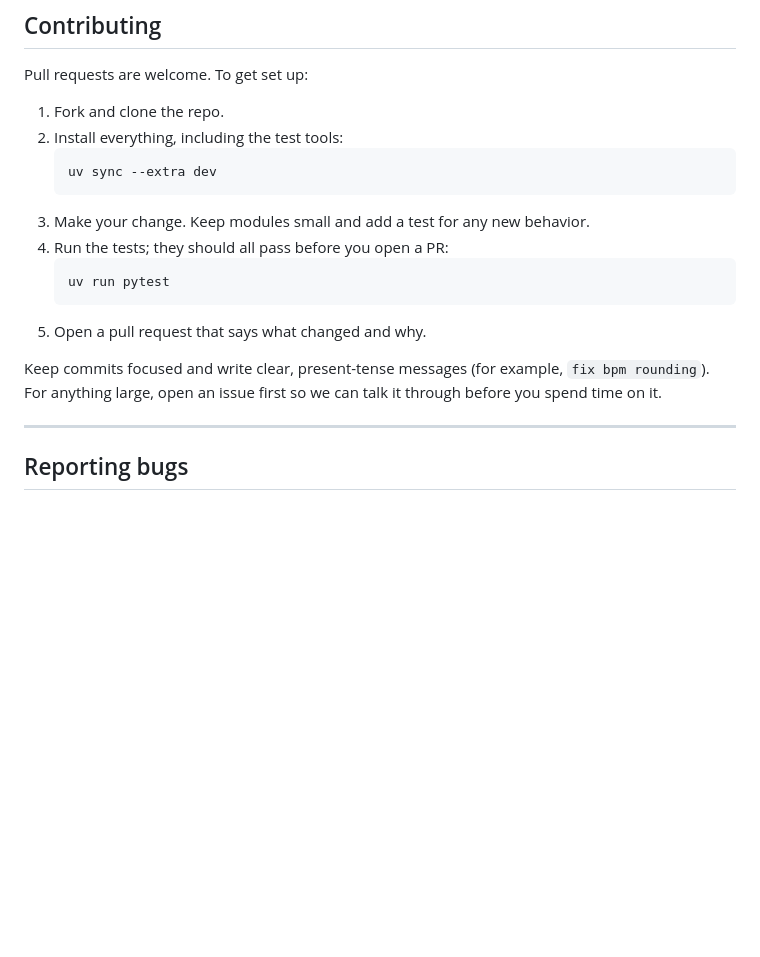
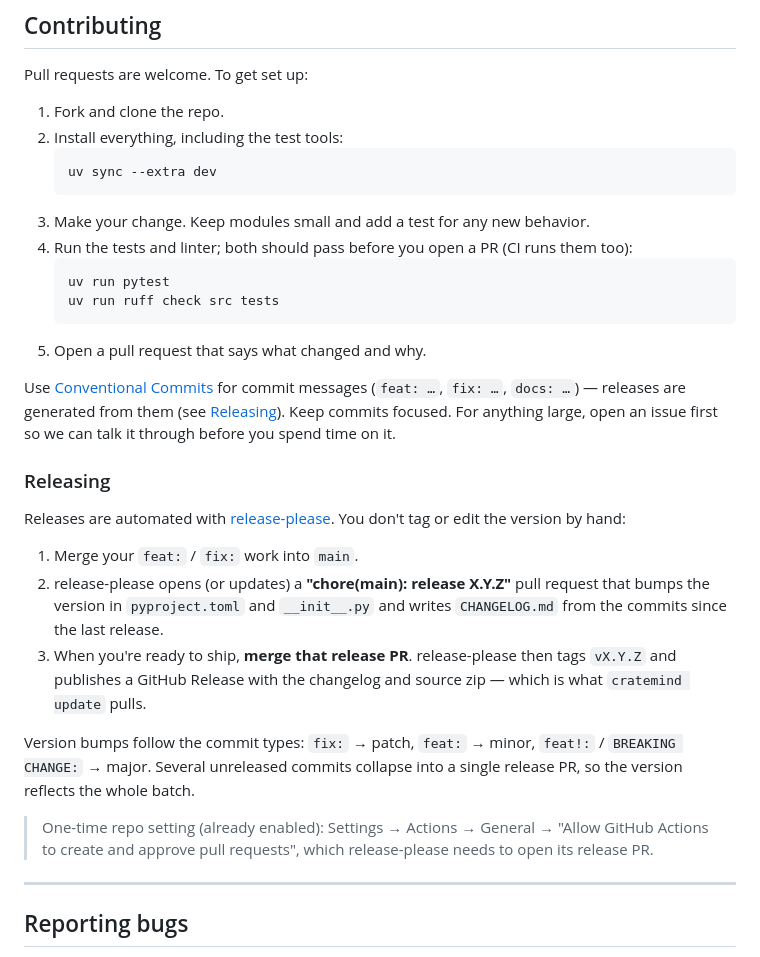
Before and after one commit to Serendeep/cratemind, a Markdown page: README.md, the part around the change. Rendered like a GitHub page; blank space fills up the shorter version.

Commit message:
docs: document the release-please release flow

````diff
--- a/README.md
+++ b/README.md
@@ -257,15 +257,39 @@ Pull requests are welcome. To get set up:
    uv sync --extra dev
    ```
 3. Make your change. Keep modules small and add a test for any new behavior.
-4. Run the tests; they should all pass before you open a PR:
+4. Run the tests and linter; both should pass before you open a PR (CI runs them too):
    ```
    uv run pytest
+   uv run ruff check src tests
    ```
 5. Open a pull request that says what changed and why.
 
-Keep commits focused and write clear, present-tense messages (for example,
-`fix bpm rounding`). For anything large, open an issue first so we can talk it
-through before you spend time on it.
+Use [Conventional Commits](https://www.conventionalcommits.org/) for commit
+messages (`feat: …`, `fix: …`, `docs: …`) — releases are generated from them
+(see [Releasing](#releasing)). Keep commits focused. For anything large, open an
+issue first so we can talk it through before you spend time on it.
+
+### Releasing
+
+Releases are automated with
+[release-please](https://github.com/googleapis/release-please). You don't tag or
+edit the version by hand:
+
+1. Merge your `feat:` / `fix:` work into `main`.
+2. release-please opens (or updates) a **"chore(main): release X.Y.Z"** pull
+   request that bumps the version in `pyproject.toml` and `__init__.py` and
+   writes `CHANGELOG.md` from the commits since the last release.
+3. When you're ready to ship, **merge that release PR**. release-please then
+   tags `vX.Y.Z` and publishes a GitHub Release with the changelog and source
+   zip — which is what `cratemind update` pulls.
+
+Version bumps follow the commit types: `fix:` → patch, `feat:` → minor,
+`feat!:` / `BREAKING CHANGE:` → major. Several unreleased commits collapse into a
+single release PR, so the version reflects the whole batch.
+
+> One-time repo setting (already enabled): Settings → Actions → General →
+> "Allow GitHub Actions to create and approve pull requests", which release-please
+> needs to open its release PR.
 
 ---
 
````
